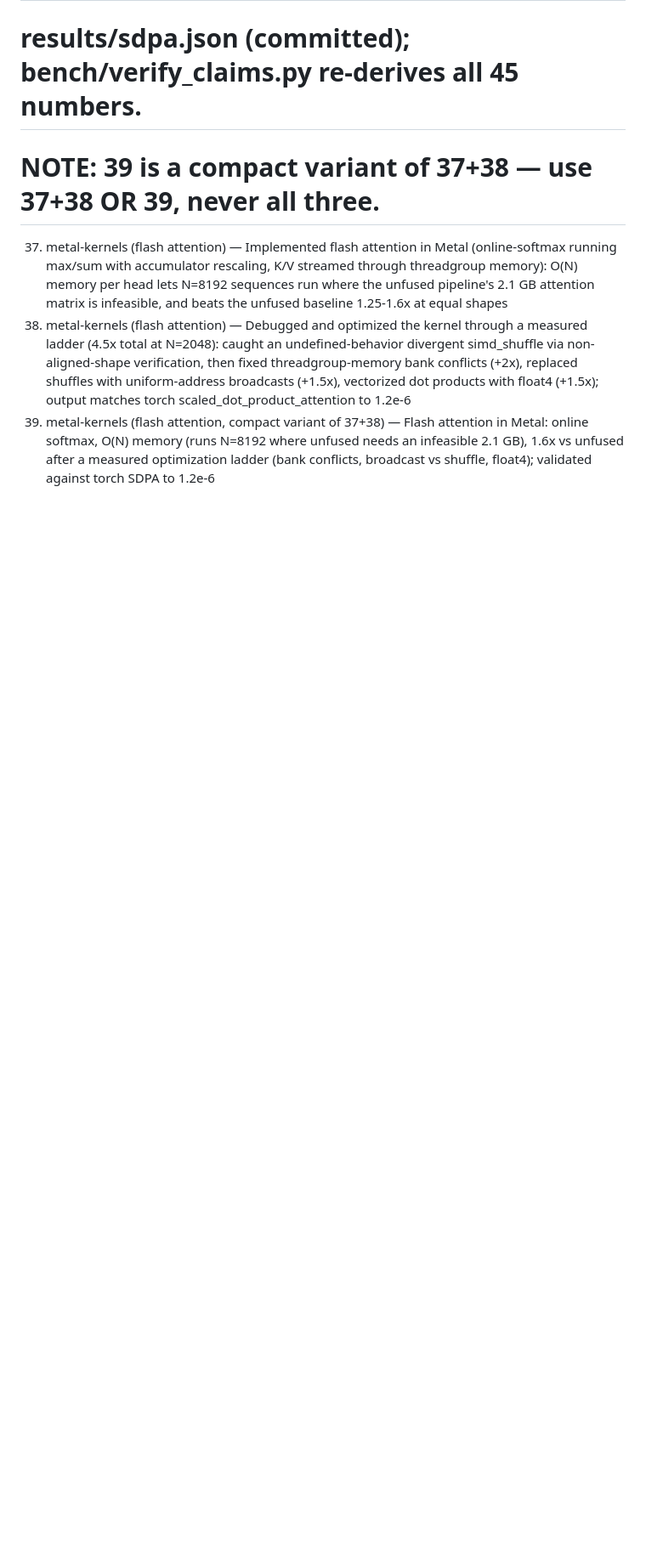
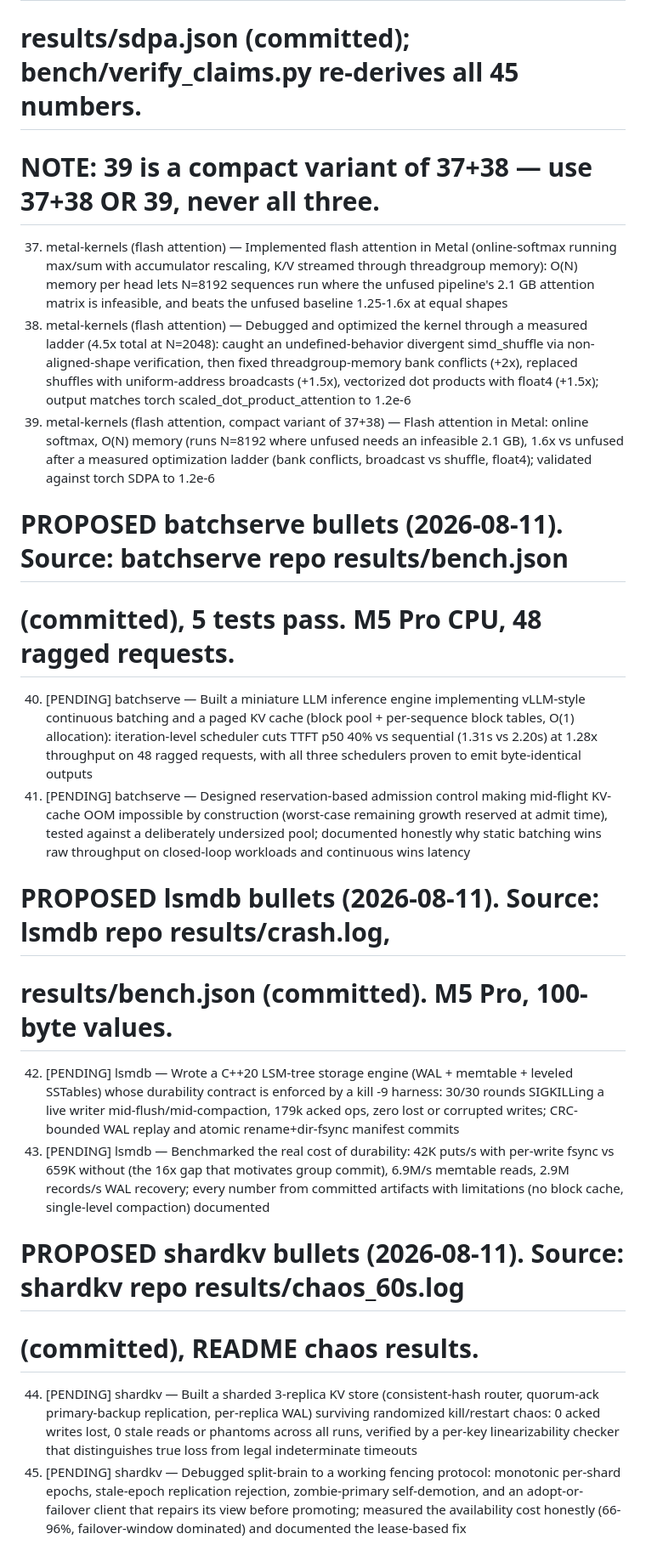
Before and after one commit to david-cui-bruno/jobhunt, a Markdown page: resume/bullet_bank.md, the part around the change. Shown at 85% size. GitHub-like rendering; blank space fills up the shorter version.

Commit message:
Add PENDING bullets 40-45: batchserve (continuous batching/paged KV), lsmdb (kill -9 durability), shardkv (chaos-verified fencing)

```diff
--- a/resume/bullet_bank.md
+++ b/resume/bullet_bank.md
@@ -94,3 +94,21 @@
 37. metal-kernels (flash attention) — Implemented flash attention in Metal (online-softmax running max/sum with accumulator rescaling, K/V streamed through threadgroup memory): O(N) memory per head lets N=8192 sequences run where the unfused pipeline's 2.1 GB attention matrix is infeasible, and beats the unfused baseline 1.25-1.6x at equal shapes
 38. metal-kernels (flash attention) — Debugged and optimized the kernel through a measured ladder (4.5x total at N=2048): caught an undefined-behavior divergent simd_shuffle via non-aligned-shape verification, then fixed threadgroup-memory bank conflicts (+2x), replaced shuffles with uniform-address broadcasts (+1.5x), vectorized dot products with float4 (+1.5x); output matches torch scaled_dot_product_attention to 1.2e-6
 39. metal-kernels (flash attention, compact variant of 37+38) — Flash attention in Metal: online softmax, O(N) memory (runs N=8192 where unfused needs an infeasible 2.1 GB), 1.6x vs unfused after a measured optimization ladder (bank conflicts, broadcast vs shuffle, float4); validated against torch SDPA to 1.2e-6
+
+# PROPOSED batchserve bullets (2026-08-11). Source: batchserve repo results/bench.json
+# (committed), 5 tests pass. M5 Pro CPU, 48 ragged requests.
+
+40. [PENDING] batchserve — Built a miniature LLM inference engine implementing vLLM-style continuous batching and a paged KV cache (block pool + per-sequence block tables, O(1) allocation): iteration-level scheduler cuts TTFT p50 40% vs sequential (1.31s vs 2.20s) at 1.28x throughput on 48 ragged requests, with all three schedulers proven to emit byte-identical outputs
+41. [PENDING] batchserve — Designed reservation-based admission control making mid-flight KV-cache OOM impossible by construction (worst-case remaining growth reserved at admit time), tested against a deliberately undersized pool; documented honestly why static batching wins raw throughput on closed-loop workloads and continuous wins latency
+
+# PROPOSED lsmdb bullets (2026-08-11). Source: lsmdb repo results/crash.log,
+# results/bench.json (committed). M5 Pro, 100-byte values.
+
+42. [PENDING] lsmdb — Wrote a C++20 LSM-tree storage engine (WAL + memtable + leveled SSTables) whose durability contract is enforced by a kill -9 harness: 30/30 rounds SIGKILLing a live writer mid-flush/mid-compaction, 179k acked ops, zero lost or corrupted writes; CRC-bounded WAL replay and atomic rename+dir-fsync manifest commits
+43. [PENDING] lsmdb — Benchmarked the real cost of durability: 42K puts/s with per-write fsync vs 659K without (the 16x gap that motivates group commit), 6.9M/s memtable reads, 2.9M records/s WAL recovery; every number from committed artifacts with limitations (no block cache, single-level compaction) documented
+
+# PROPOSED shardkv bullets (2026-08-11). Source: shardkv repo results/chaos_60s.log
+# (committed), README chaos results.
+
+44. [PENDING] shardkv — Built a sharded 3-replica KV store (consistent-hash router, quorum-ack primary-backup replication, per-replica WAL) surviving randomized kill/restart chaos: 0 acked writes lost, 0 stale reads or phantoms across all runs, verified by a per-key linearizability checker that distinguishes true loss from legal indeterminate timeouts
+45. [PENDING] shardkv — Debugged split-brain to a working fencing protocol: monotonic per-shard epochs, stale-epoch replication rejection, zombie-primary self-demotion, and an adopt-or-failover client that repairs its view before promoting; measured the availability cost honestly (66-96%, failover-window dominated) and documented the lease-based fix
```
